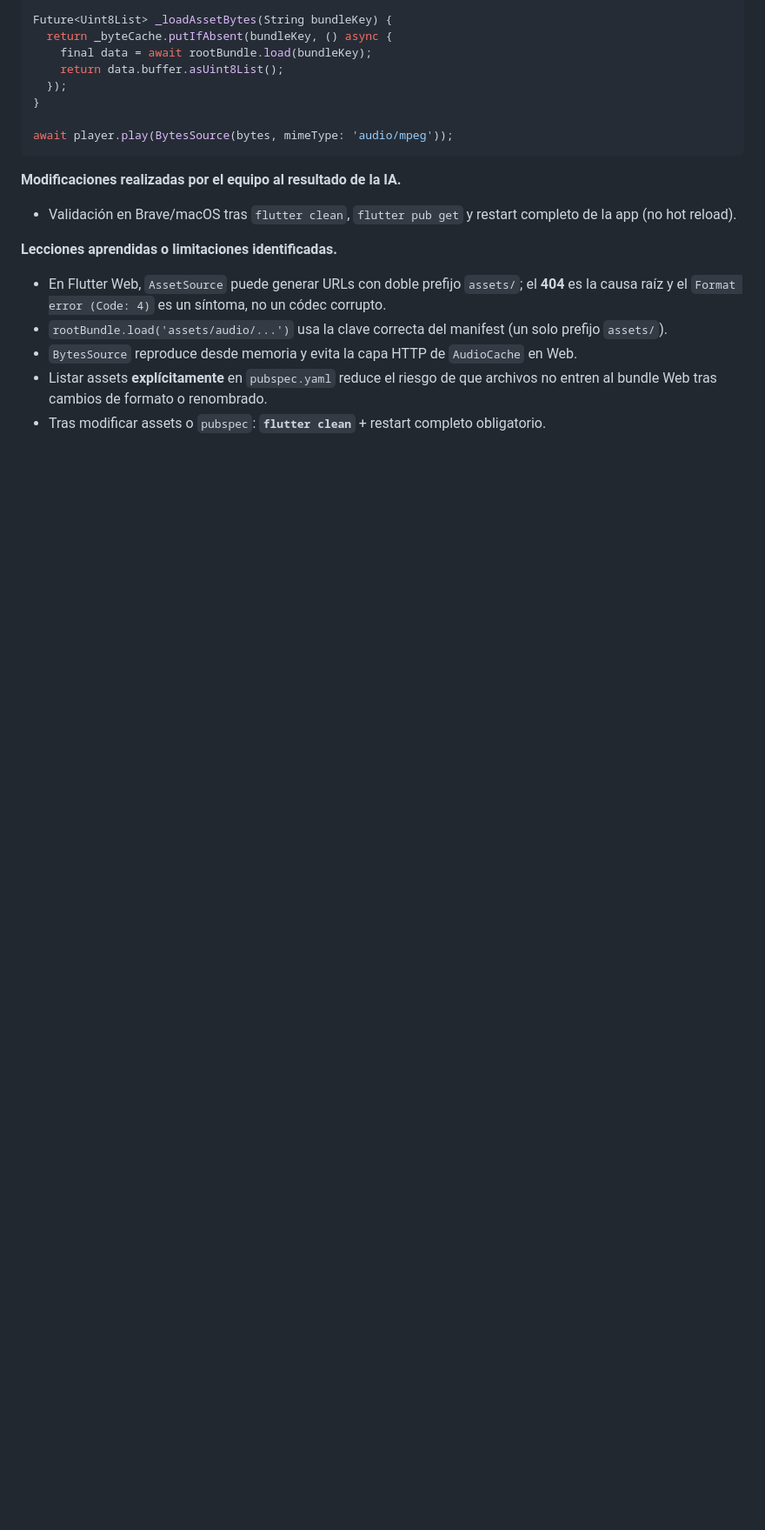
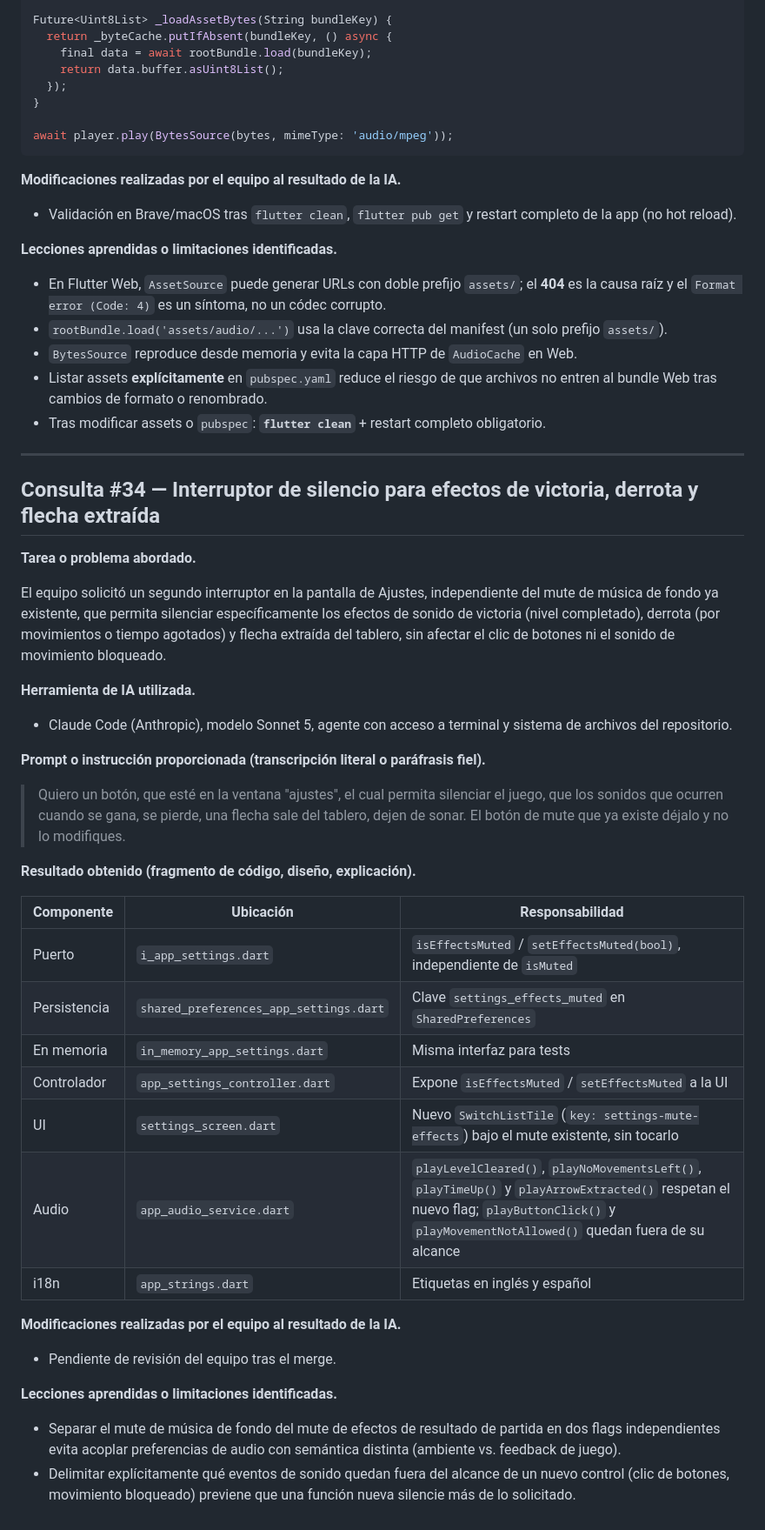
Before and after one commit to Mianjoy/Arrow-Maze-Escape-Puzzle, a Markdown page: AI_USAGE.md, the part around the change. Shown at 87% size. Rendered like a GitHub page; blank space fills up the shorter version.

Commit message:
docs(ai-usage): log effects-mute settings toggle (Consulta #34)

```diff
--- a/AI_USAGE.md
+++ b/AI_USAGE.md
@@ -1728,3 +1728,40 @@ await player.play(BytesSource(bytes, mimeType: 'audio/mpeg'));
 - `BytesSource` reproduce desde memoria y evita la capa HTTP de `AudioCache` en Web.
 - Listar assets **explícitamente** en `pubspec.yaml` reduce el riesgo de que archivos no entren al bundle Web tras cambios de formato o renombrado.
 - Tras modificar assets o `pubspec`: **`flutter clean`** + restart completo obligatorio.
+
+---
+
+## Consulta #34 — Interruptor de silencio para efectos de victoria, derrota y flecha extraída
+
+**Tarea o problema abordado.**
+
+El equipo solicitó un segundo interruptor en la pantalla de Ajustes, independiente del mute de música de fondo ya existente, que permita silenciar específicamente los efectos de sonido de victoria (nivel completado), derrota (por movimientos o tiempo agotados) y flecha extraída del tablero, sin afectar el clic de botones ni el sonido de movimiento bloqueado.
+
+**Herramienta de IA utilizada.**
+
+- Claude Code (Anthropic), modelo Sonnet 5, agente con acceso a terminal y sistema de archivos del repositorio.
+
+**Prompt o instrucción proporcionada (transcripción literal o paráfrasis fiel).**
+
+> Quiero un botón, que esté en la ventana "ajustes", el cual permita silenciar el juego, que los sonidos que ocurren cuando se gana, se pierde, una flecha sale del tablero, dejen de sonar. El botón de mute que ya existe déjalo y no lo modifiques.
+
+**Resultado obtenido (fragmento de código, diseño, explicación).**
+
+| Componente | Ubicación | Responsabilidad |
+|------------|-----------|-----------------|
+| Puerto | `i_app_settings.dart` | `isEffectsMuted` / `setEffectsMuted(bool)`, independiente de `isMuted` |
+| Persistencia | `shared_preferences_app_settings.dart` | Clave `settings_effects_muted` en `SharedPreferences` |
+| En memoria | `in_memory_app_settings.dart` | Misma interfaz para tests |
+| Controlador | `app_settings_controller.dart` | Expone `isEffectsMuted` / `setEffectsMuted` a la UI |
+| UI | `settings_screen.dart` | Nuevo `SwitchListTile` (`key: settings-mute-effects`) bajo el mute existente, sin tocarlo |
+| Audio | `app_audio_service.dart` | `playLevelCleared()`, `playNoMovementsLeft()`, `playTimeUp()` y `playArrowExtracted()` respetan el nuevo flag; `playButtonClick()` y `playMovementNotAllowed()` quedan fuera de su alcance |
+| i18n | `app_strings.dart` | Etiquetas en inglés y español |
+
+**Modificaciones realizadas por el equipo al resultado de la IA.**
+
+- Pendiente de revisión del equipo tras el merge.
+
+**Lecciones aprendidas o limitaciones identificadas.**
+
+- Separar el mute de música de fondo del mute de efectos de resultado de partida en dos flags independientes evita acoplar preferencias de audio con semántica distinta (ambiente vs. feedback de juego).
+- Delimitar explícitamente qué eventos de sonido quedan fuera del alcance de un nuevo control (clic de botones, movimiento bloqueado) previene que una función nueva silencie más de lo solicitado.
```
